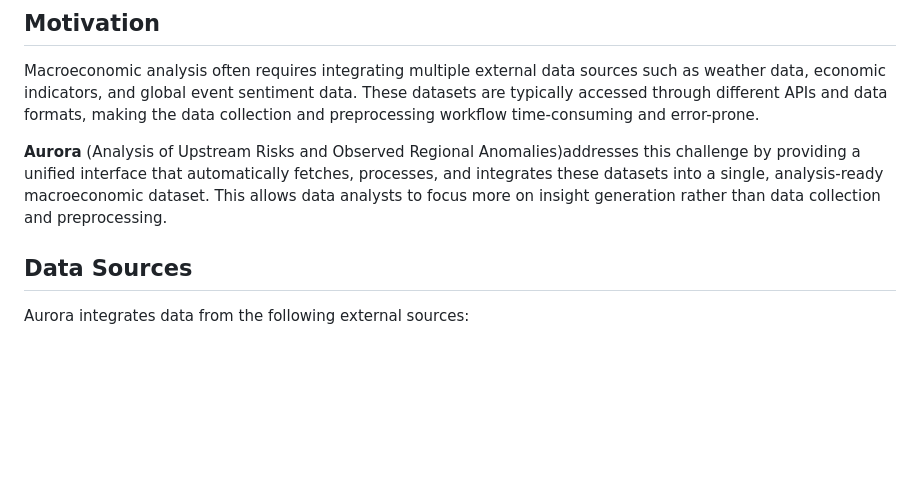
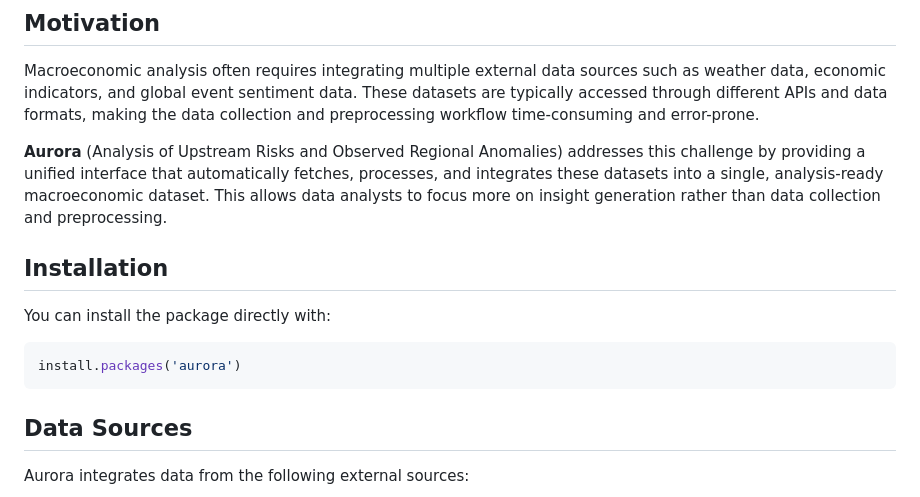
Before and after one commit to mzikkhan/a.u.r.o.r.a, a Markdown page: README.md, the part around the change. Drawn GitHub-style; blank space fills up the shorter version.

Commit message:
updated readme and contributing

````diff
--- a/README.md
+++ b/README.md
@@ -4,7 +4,15 @@
 
 Macroeconomic analysis often requires integrating multiple external data sources such as weather data, economic indicators, and global event sentiment data. These datasets are typically accessed through different APIs and data formats, making the data collection and preprocessing workflow time-consuming and error-prone.
 
-**Aurora** (Analysis of Upstream Risks and Observed Regional Anomalies)addresses this challenge by providing a unified interface that automatically fetches, processes, and integrates these datasets into a single, analysis-ready macroeconomic dataset. This allows data analysts to focus more on insight generation rather than data collection and preprocessing.
+**Aurora** (Analysis of Upstream Risks and Observed Regional Anomalies) addresses this challenge by providing a unified interface that automatically fetches, processes, and integrates these datasets into a single, analysis-ready macroeconomic dataset. This allows data analysts to focus more on insight generation rather than data collection and preprocessing.
+
+## Installation
+
+You can install the package directly with:
+
+```r
+install.packages('aurora')
+```
 
 ## Data Sources
 
````
